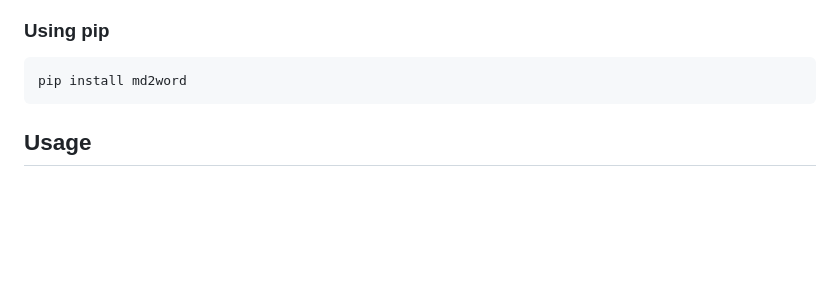
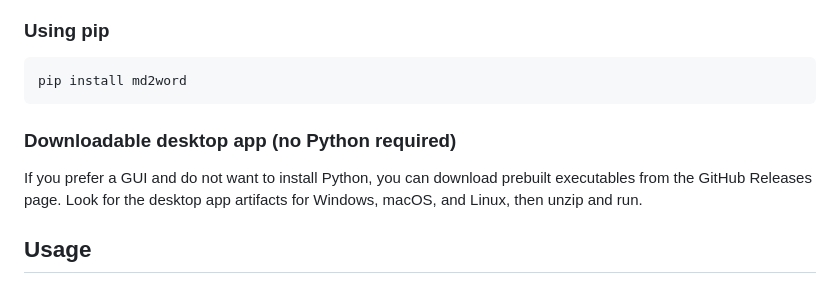
Before and after one commit to AndersonBY/md2word, a Markdown page: README.md, the part around the change. Drawn GitHub-style; blank space fills up the shorter version.

````diff
--- a/README.md
+++ b/README.md
@@ -33,6 +33,11 @@ uvx md2word input.md
 ```bash
 pip install md2word
 ```
+
+### Downloadable desktop app (no Python required)
+
+If you prefer a GUI and do not want to install Python, you can download prebuilt executables from the GitHub Releases page.
+Look for the desktop app artifacts for Windows, macOS, and Linux, then unzip and run.
 
 ## Usage
 
````
Also changed, not shown: README_zh.md (+5 -0 lines).
